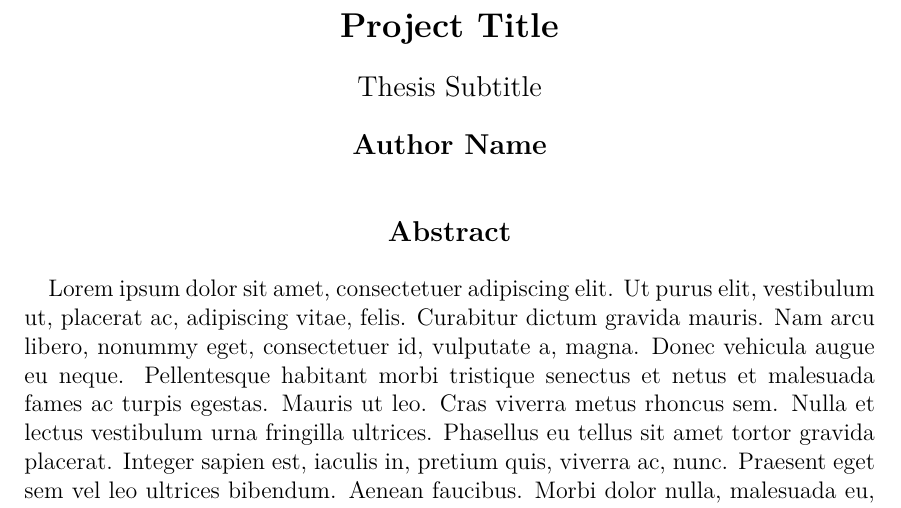
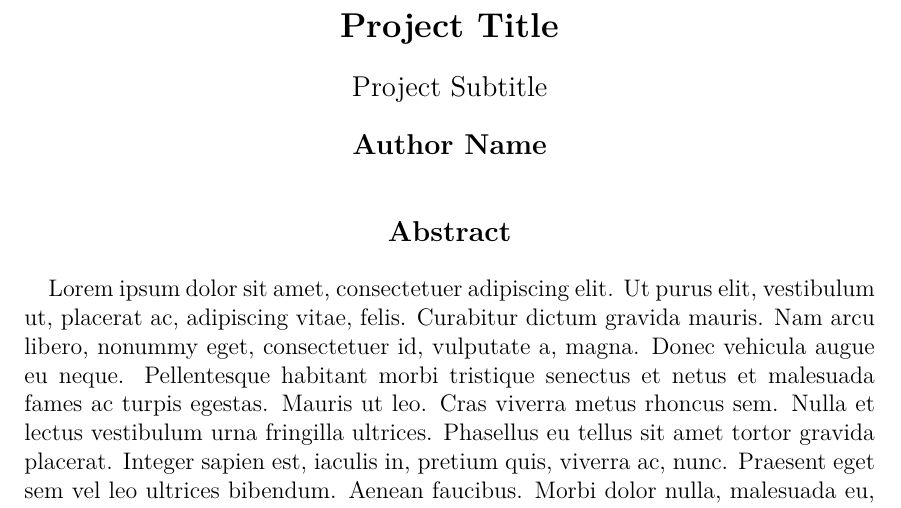
Before and after one commit to felipebalbi/bsc-cs-final-project-template, a LaTeX thesis (main.tex, which reads frontmatter/abstract.tex): part of page 3 of 20, cut so that both start at the same text. Compiled offline with XeLaTeX.

Commit message:
Use variable on abstract page
Signed-off-by: Felipe Balbi <felipe@balbi.sh>

```diff
--- a/frontmatter/abstract.tex
+++ b/frontmatter/abstract.tex
@@ -6,7 +6,7 @@
 
     \vspace{0.4cm}
     \large
-    Thesis Subtitle
+    \projectSubtitle
 
     \vspace{0.4cm}
     \textbf{\@author}
```
